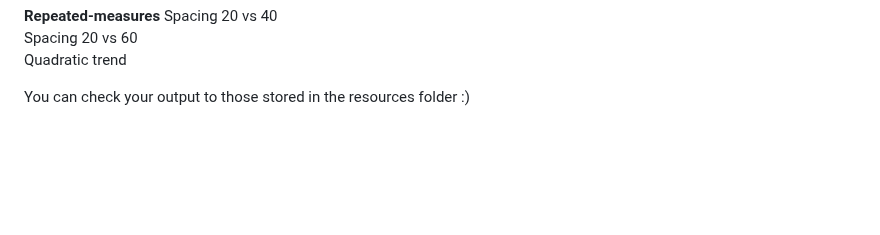
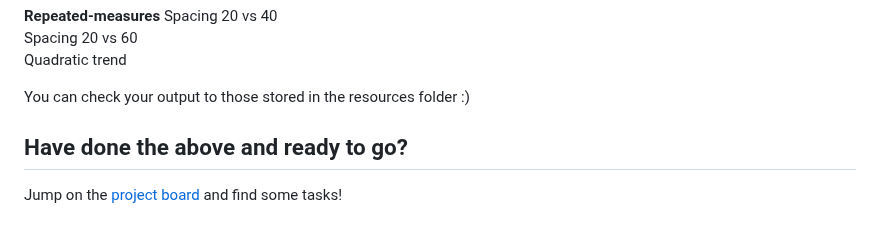
Before and after one commit to kel-github/PSY2R, a Markdown page: README.md, the part around the change. Drawn GitHub-style; blank space fills up the shorter version.

Commit message:
added project board info to readme

```diff
--- a/README.md
+++ b/README.md
@@ -51,3 +51,7 @@ Spacing 20 vs 60
 Quadratic trend
 
 You can check your output to those stored in the resources folder :)
+
+## Have done the above and ready to go?
+
+Jump on the [project board](https://github.com/users/kel-github/projects/4) and find some tasks!
```
